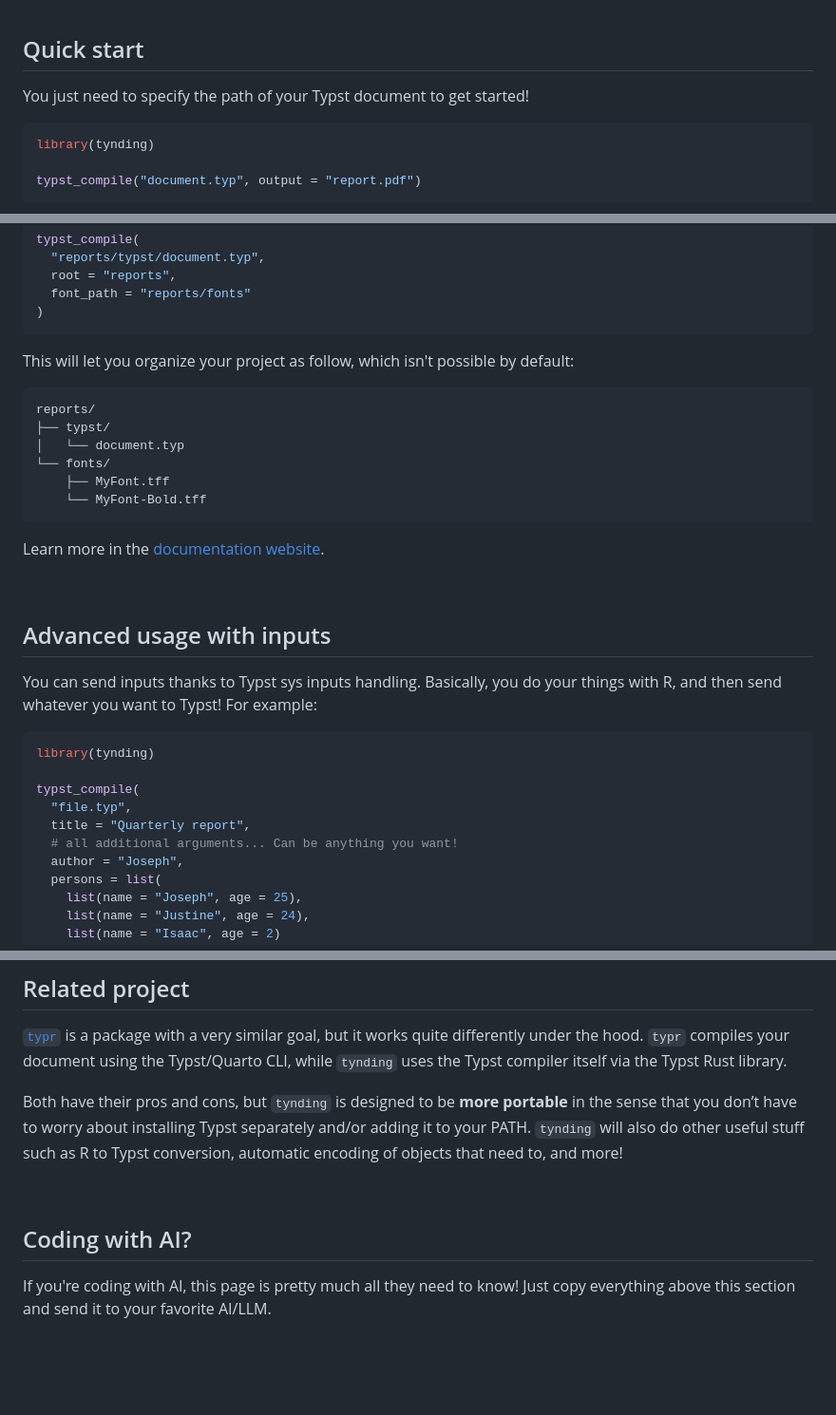
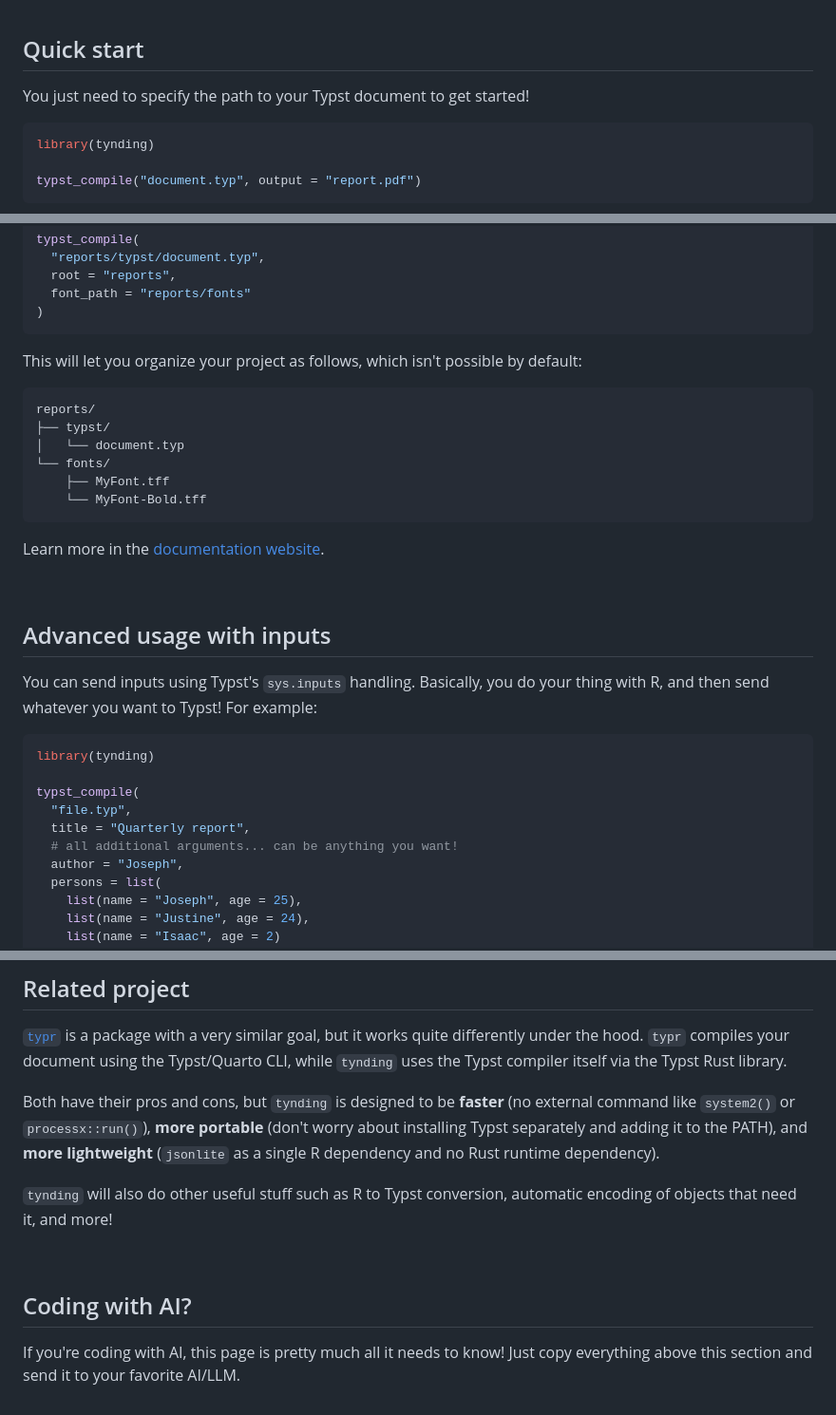
Before and after one commit to y-sunflower/tynding, a Markdown page: README.md, 3 parts joined by grey strips. Shown at 95% size. GitHub-like rendering; blank space fills up the shorter version.

````diff
--- a/README.md
+++ b/README.md
@@ -29,7 +30,7 @@ install.packages("tynding", repos = c("https://y-sunflower.r-universe.dev"))
 
 ## Quick start
 
-You just need to specify the path of your Typst document to get started!
+You just need to specify the path to your Typst document to get started!
 
 ```r
 library(tynding)
@@ -119,7 +120,7 @@ typst_compile(
 )
 ```
 
-This will let you organize your project as follow, which isn't possible by default:
+This will let you organize your project as follows, which isn't possible by default:
 
 ```
 reports/
@@ -136,7 +137,7 @@ Learn more in the [documentation website](https://y-sunflower.github.io/tynding/
 
 ## Advanced usage with inputs
 
-You can send inputs thanks to Typst sys inputs handling. Basically, you do your things with R, and then send whatever you want to Typst! For example:
+You can send inputs using Typst's `sys.inputs` handling. Basically, you do your thing with R, and then send whatever you want to Typst! For example:
 
 ```r
 library(tynding)
@@ -144,7 +145,7 @@ library(tynding)
 typst_compile(
   "file.typ",
   title = "Quarterly report",
-  # all additional arguments... Can be anything you want!
+  # all additional arguments... can be anything you want!
   author = "Joseph",
   persons = list(
     list(name = "Joseph", age = 25),
@@ -275,10 +276,12 @@ warning: unknown font family: invalid font
 
 [`typr`](https://christophertkenny.com/typr/) is a package with a very similar goal, but it works quite differently under the hood. `typr` compiles your document using the Typst/Quarto CLI, while `tynding` uses the Typst compiler itself via the Typst Rust library.
 
-Both have their pros and cons, but `tynding` is designed to be **more portable** in the sense that you don’t have to worry about installing Typst separately and/or adding it to your PATH. `tynding` will also do other useful stuff such as R to Typst conversion, automatic encoding of objects that need to, and more!
+Both have their pros and cons, but `tynding` is designed to be **faster** (no external command like `system2()` or `processx::run()`), **more portable** (don't worry about installing Typst separately and adding it to the PATH), and **more lightweight** (`jsonlite` as a single R dependency and no Rust runtime dependency).
+
+`tynding` will also do other useful stuff such as R to Typst conversion, automatic encoding of objects that need it, and more!
 
 <br>
 
 ## Coding with AI?
 
-If you're coding with AI, this page is pretty much all they need to know! Just copy everything above this section and send it to your favorite AI/LLM.
+If you're coding with AI, this page is pretty much all it needs to know! Just copy everything above this section and send it to your favorite AI/LLM.
````
Also changed, not shown: other parts of README.md (+13 -12 lines).
